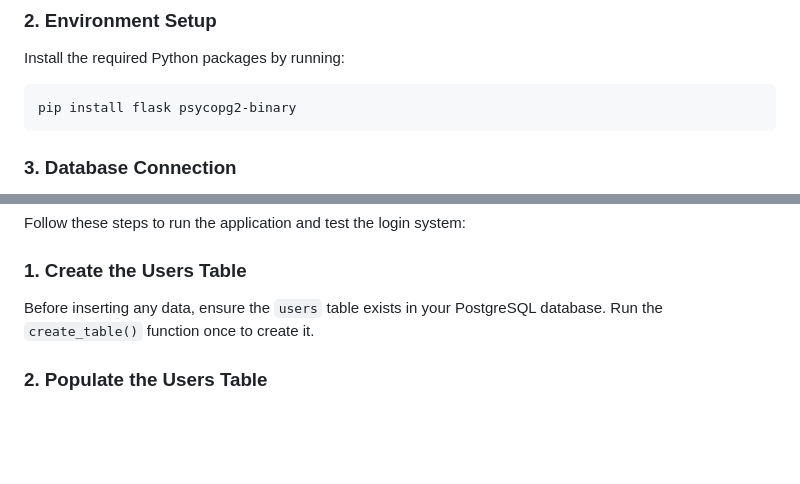
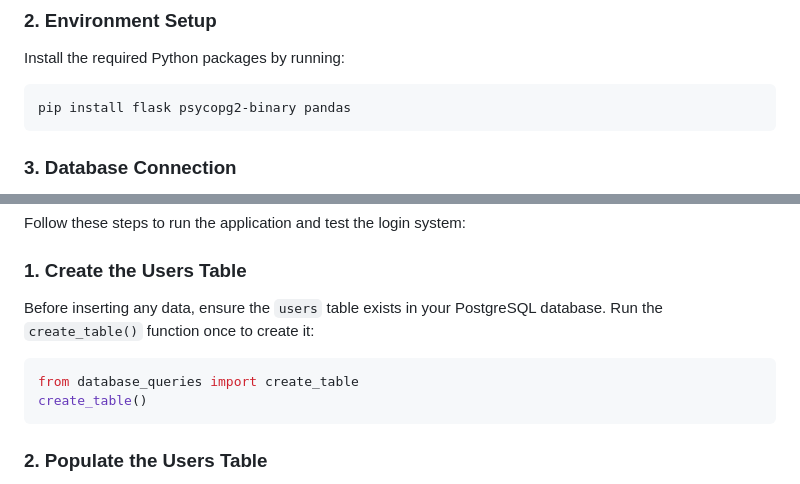
Before and after one commit to daxpatel2/NittanyBusinessSimulation, a Markdown page: README.MD, 2 parts joined by grey strips. Drawn GitHub-style; blank space fills up the shorter version.

````diff
--- a/README.MD
+++ b/README.MD
@@ -44,7 +44,7 @@ cd NittanyBusinessSimulation
 ### 2. Environment Setup
 Install the required Python packages by running:
 ```bash
-pip install flask psycopg2-binary
+pip install flask psycopg2-binary pandas
 ```
 ### 3. Database Connection
 Open the Python file containing the database connection logic (e.g., `database_queries.py`) and update the `connect()` function with your PostgreSQL credentials. Make sure:
@@ -68,7 +68,11 @@ Verify that:
 Follow these steps to run the application and test the login system:
 
 ### 1. Create the Users Table
-Before inserting any data, ensure the `users` table exists in your PostgreSQL database. Run the `create_table()` function once to create it.
+Before inserting any data, ensure the `users` table exists in your PostgreSQL database. Run the `create_table()` function once to create it:
+```python
+from database_queries import create_table
+create_table()
+```
 
 ### 2. Populate the Users Table
 After creating the table, load user data from the `Users.csv` file. This file should contain user emails and plain-text passwords. The system will automatically hash the passwords using SHA-256 before inserting them into the database.
````
